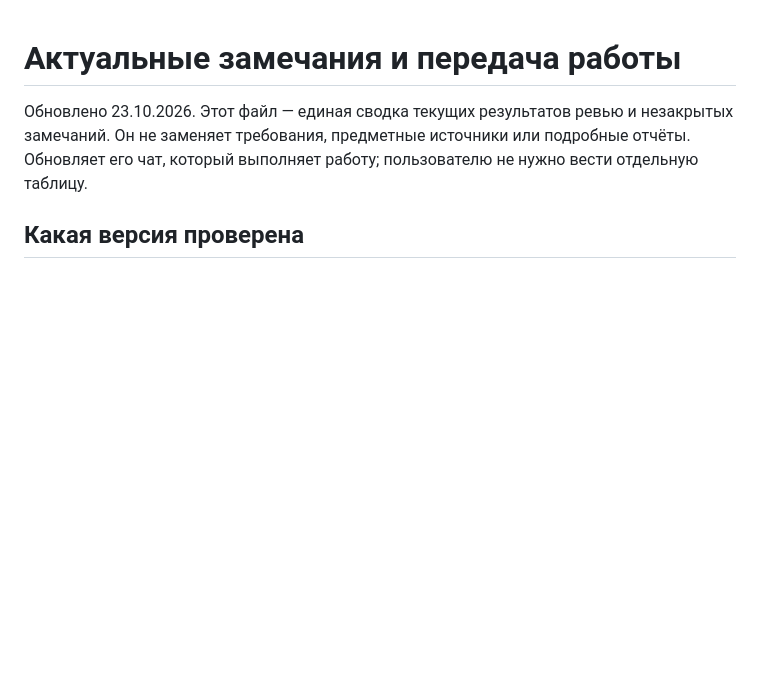
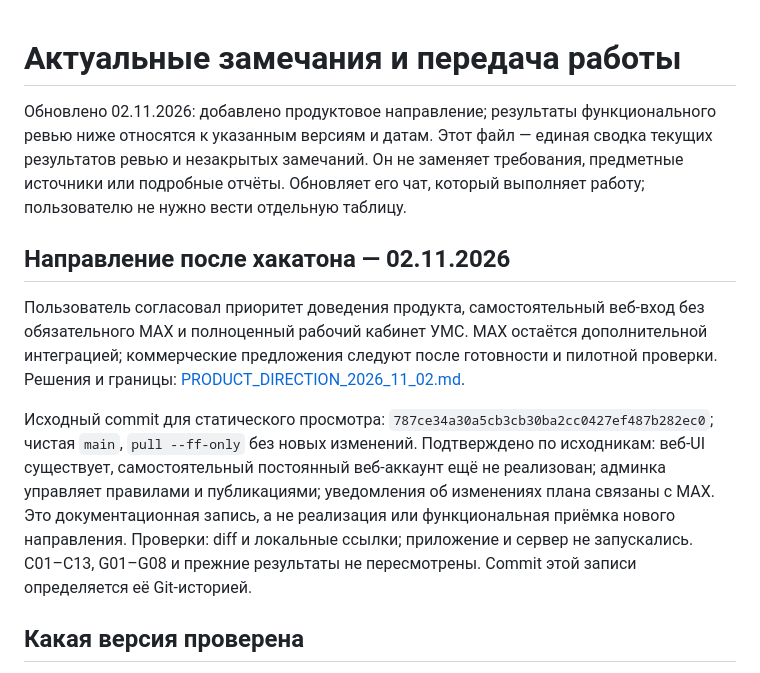
Before and after one commit to ymb812/max_student_bot, a Markdown page: docs/CURRENT_REVIEW.md, the part around the change. Rendered like a GitHub page; blank space fills up the shorter version.

Commit message:
docs: define post-hackathon web and university office direction

```diff
--- a/docs/CURRENT_REVIEW.md
+++ b/docs/CURRENT_REVIEW.md
@@ -1,6 +1,12 @@
 # Актуальные замечания и передача работы
 
-Обновлено 23.10.2026. Этот файл — единая сводка текущих результатов ревью и незакрытых замечаний. Он не заменяет требования, предметные источники или подробные отчёты. Обновляет его чат, который выполняет работу; пользователю не нужно вести отдельную таблицу.
+Обновлено 02.11.2026: добавлено продуктовое направление; результаты функционального ревью ниже относятся к указанным версиям и датам. Этот файл — единая сводка текущих результатов ревью и незакрытых замечаний. Он не заменяет требования, предметные источники или подробные отчёты. Обновляет его чат, который выполняет работу; пользователю не нужно вести отдельную таблицу.
+
+## Направление после хакатона — 02.11.2026
+
+Пользователь согласовал приоритет доведения продукта, самостоятельный веб-вход без обязательного MAX и полноценный рабочий кабинет УМС. MAX остаётся дополнительной интеграцией; коммерческие предложения следуют после готовности и пилотной проверки. Решения и границы: [PRODUCT_DIRECTION_2026_11_02.md](PRODUCT_DIRECTION_2026_11_02.md).
+
+Исходный commit для статического просмотра: `787ce34a30a5cb3cb30ba2cc0427ef487b282ec0`; чистая `main`, `pull --ff-only` без новых изменений. Подтверждено по исходникам: веб-UI существует, самостоятельный постоянный веб-аккаунт ещё не реализован; админка управляет правилами и публикациями; уведомления об изменениях плана связаны с MAX. Это документационная запись, а не реализация или функциональная приёмка нового направления. Проверки: diff и локальные ссылки; приложение и сервер не запускались. C01–C13, G01–G08 и прежние результаты не пересмотрены. Commit этой записи определяется её Git-историей.
 
 ## Какая версия проверена
 
```
Also changed, not shown: docs/CODE_MAP.md (+3 -1 lines), docs/PRODUCT_DIRECTION_2026_11_02.md (added, +83 -0 lines).
